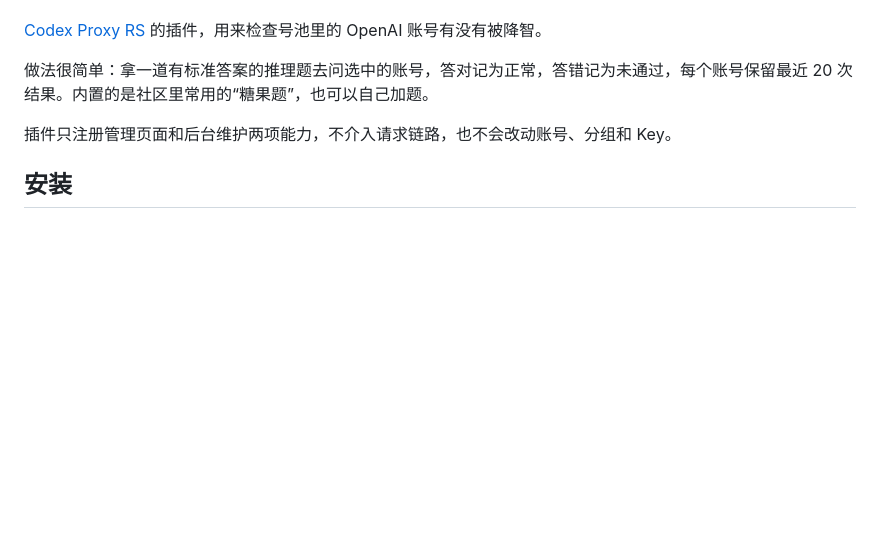
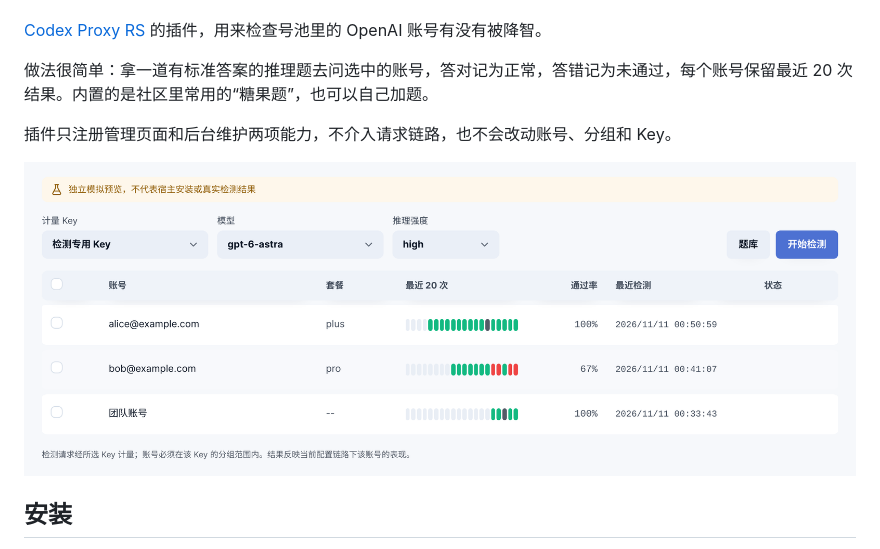
Before and after one commit to shiceai/codex-proxy-intelligence-check, a Markdown page: README.md, the part around the change. GitHub-like rendering; pictures changed too: docs/screenshots/overview.png (added); blank space fills up the shorter version.

```diff
--- a/README.md
+++ b/README.md
@@ -11,6 +11,8 @@
 做法很简单：拿一道有标准答案的推理题去问选中的账号，答对记为正常，答错记为未通过，每个账号保留最近 20 次结果。内置的是社区里常用的“糖果题”，也可以自己加题。
 
 插件只注册管理页面和后台维护两项能力，不介入请求链路，也不会改动账号、分组和 Key。
+
+![模拟数据预览](docs/screenshots/overview.png)
 
 ## 安装
 
```
Also changed, not shown: README.en.md (+2 -0 lines).
